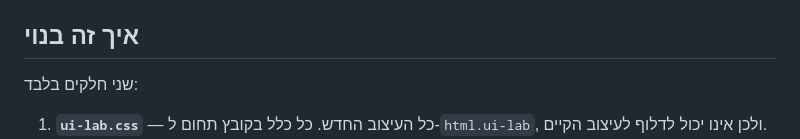
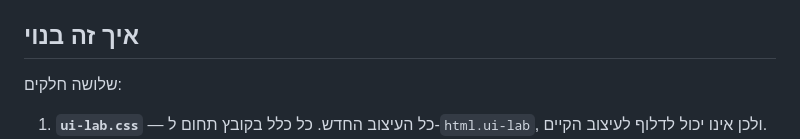
Before and after one commit to sg437/rishum-ganim, a Markdown page: docs/UI_LAB.md, the part around one of its changes. GitHub-like rendering.

```diff
--- a/docs/UI_LAB.md
+++ b/docs/UI_LAB.md
@@ -24,7 +24,7 @@
 
 ## איך זה בנוי
 
-שני חלקים בלבד:
+שלושה חלקים:
 
 1. **`ui-lab.css`** — כל העיצוב החדש. כל כלל בקובץ תחום ל-`html.ui-lab`,
    ולכן אינו יכול לדלוף לעיצוב הקיים.
```
Also changed, not shown: other parts of docs/UI_LAB.md (+7 -3 lines).
